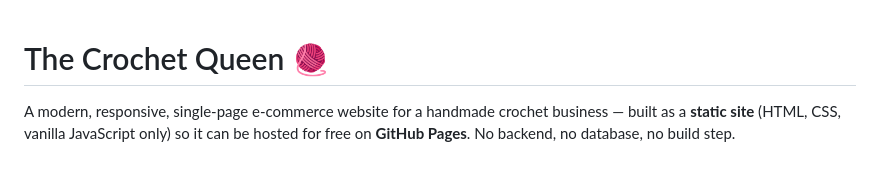
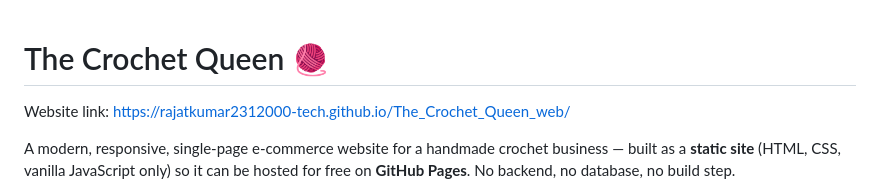
Before and after one commit to rajatkumar2312000-tech/The_Crochet_Queen_web, a Markdown page: README.md, the part around the change. Drawn GitHub-style; blank space fills up the shorter version.

Commit message:
website link added in readme

```diff
--- a/README.md
+++ b/README.md
@@ -1,4 +1,6 @@
 # The Crochet Queen 🧶
+
+Website link: https://rajatkumar2312000-tech.github.io/The_Crochet_Queen_web/
 
 A modern, responsive, single-page e-commerce website for a handmade crochet
 business — built as a **static site** (HTML, CSS, vanilla JavaScript only)
```
